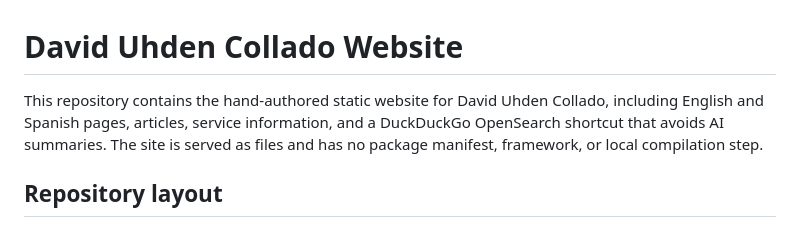
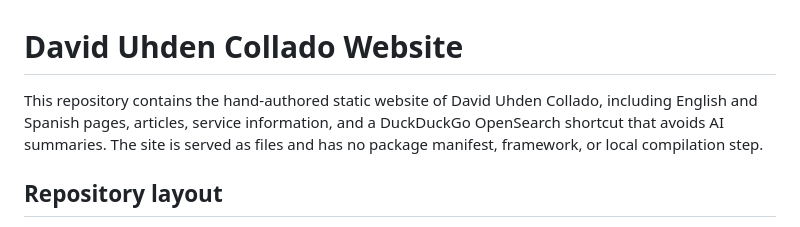
Before and after one commit to daviduhden/daviduhden-website, a Markdown page: README.md, the part around the change. Rendered like a GitHub page.

Commit message:
Clarify website README description

```diff
--- a/README.md
+++ b/README.md
@@ -1,6 +1,6 @@
 # David Uhden Collado Website
 
-This repository contains the hand-authored static website for David Uhden Collado, including English and Spanish pages, articles, service information, and a DuckDuckGo OpenSearch shortcut that avoids AI summaries. The site is served as files and has no package manifest, framework, or local compilation step.
+This repository contains the hand-authored static website of David Uhden Collado, including English and Spanish pages, articles, service information, and a DuckDuckGo OpenSearch shortcut that avoids AI summaries. The site is served as files and has no package manifest, framework, or local compilation step.
 
 ## Repository layout
 
```
